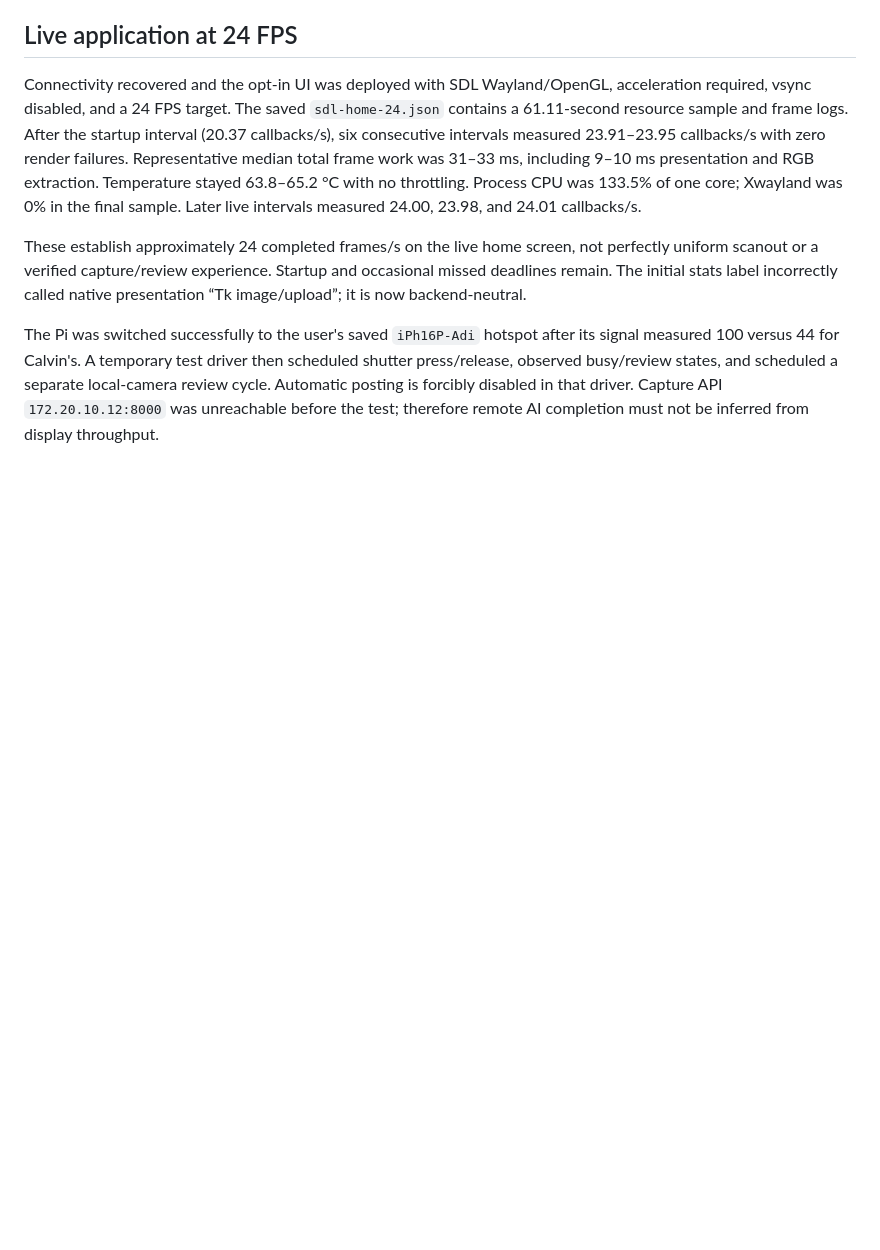
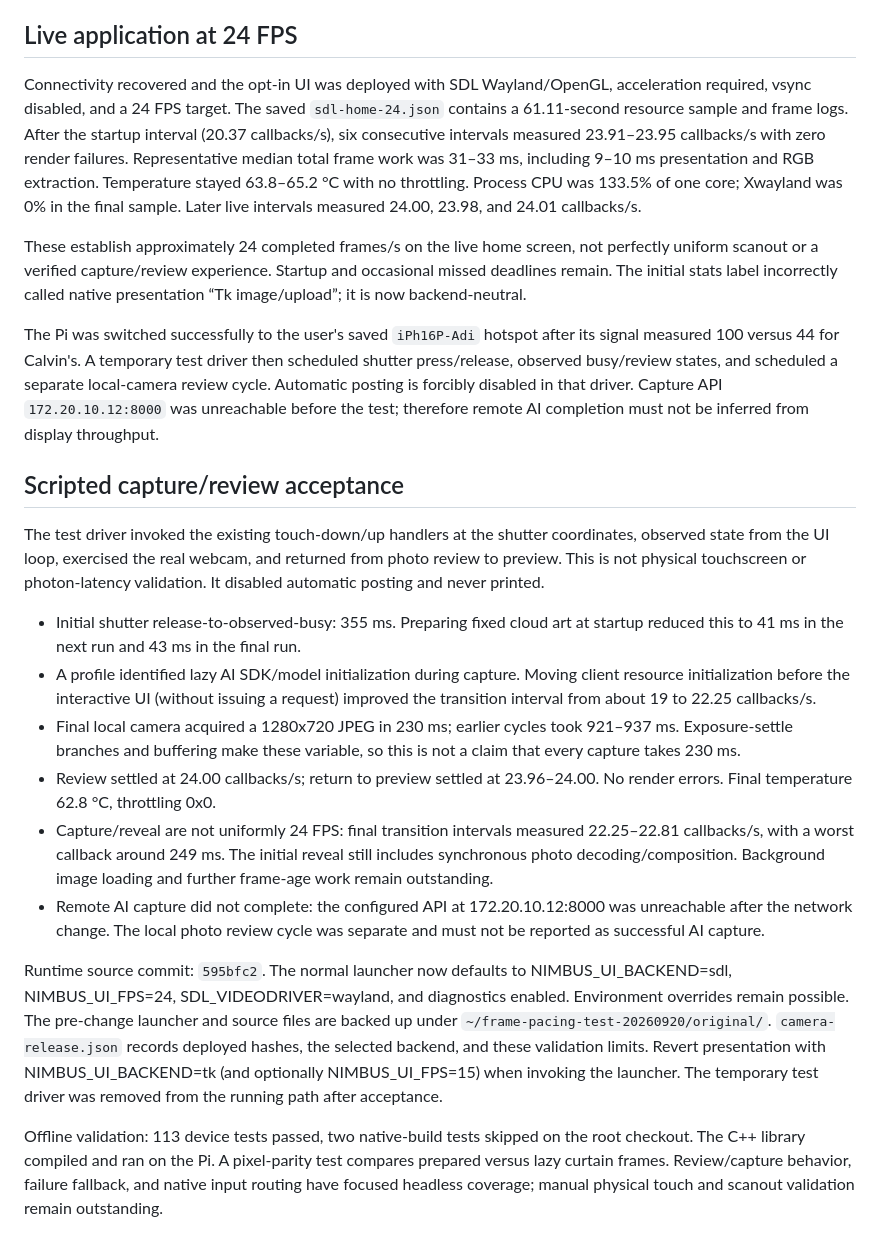
Before and after one commit to adityuhkapoor/hack-mit-2026, a Markdown page: device/FRAME_PACING_RESULTS.md, the part around the change. GitHub-like rendering; blank space fills up the shorter version.

Commit message:
Record live 24 FPS and capture transition acceptance results

```diff
--- a/device/FRAME_PACING_RESULTS.md
+++ b/device/FRAME_PACING_RESULTS.md
@@ -107,3 +107,43 @@ scheduled shutter press/release, observed busy/review states, and scheduled a
 separate local-camera review cycle. Automatic posting is forcibly disabled in
 that driver. Capture API `172.20.10.12:8000` was unreachable before the test;
 therefore remote AI completion must not be inferred from display throughput.
+
+## Scripted capture/review acceptance
+
+The test driver invoked the existing touch-down/up handlers at the shutter
+coordinates, observed state from the UI loop, exercised the real webcam, and
+returned from photo review to preview. This is not physical touchscreen or
+photon-latency validation. It disabled automatic posting and never printed.
+
+- Initial shutter release-to-observed-busy: 355 ms. Preparing fixed cloud art
+  at startup reduced this to 41 ms in the next run and 43 ms in the final run.
+- A profile identified lazy AI SDK/model initialization during capture. Moving
+  client resource initialization before the interactive UI (without issuing a
+  request) improved the transition interval from about 19 to 22.25 callbacks/s.
+- Final local camera acquired a 1280x720 JPEG in 230 ms; earlier cycles took
+  921–937 ms. Exposure-settle branches and buffering make these variable, so
+  this is not a claim that every capture takes 230 ms.
+- Review settled at 24.00 callbacks/s; return to preview settled at
+  23.96–24.00. No render errors. Final temperature 62.8 °C, throttling 0x0.
+- Capture/reveal are not uniformly 24 FPS: final transition intervals measured
+  22.25–22.81 callbacks/s, with a worst callback around 249 ms. The initial
+  reveal still includes synchronous photo decoding/composition. Background
+  image loading and further frame-age work remain outstanding.
+- Remote AI capture did not complete: the configured API at
+  172.20.10.12:8000 was unreachable after the network change. The local photo
+  review cycle was separate and must not be reported as successful AI capture.
+
+Runtime source commit: `595bfc2`. The normal launcher now defaults to
+NIMBUS_UI_BACKEND=sdl, NIMBUS_UI_FPS=24, SDL_VIDEODRIVER=wayland, and diagnostics
+enabled. Environment overrides remain possible. The pre-change launcher and
+source files are backed up under `~/frame-pacing-test-20260920/original/`.
+`camera-release.json` records deployed hashes, the selected backend, and these
+validation limits. Revert presentation with NIMBUS_UI_BACKEND=tk (and optionally
+NIMBUS_UI_FPS=15) when invoking the launcher. The temporary test driver was
+removed from the running path after acceptance.
+
+Offline validation: 113 device tests passed, two native-build tests skipped on
+the root checkout. The C++ library compiled and ran on the Pi. A pixel-parity
+test compares prepared versus lazy curtain frames. Review/capture behavior,
+failure fallback, and native input routing have focused headless coverage;
+manual physical touch and scanout validation remain outstanding.
```
